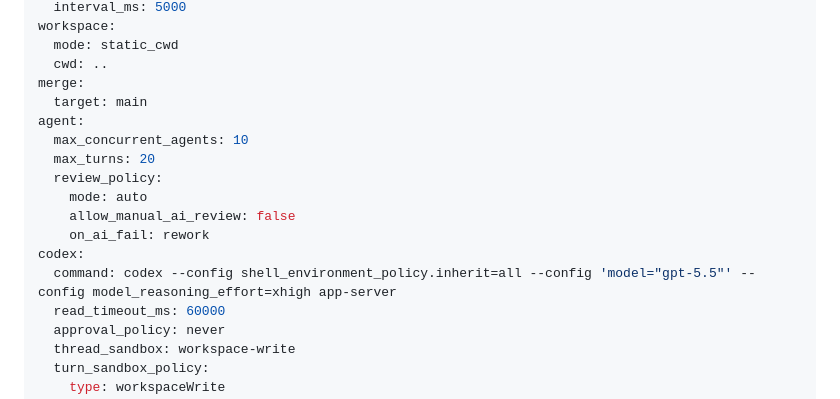
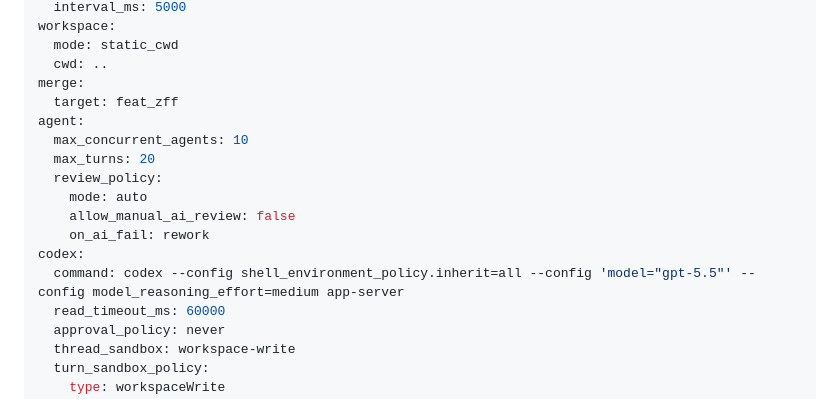
Before and after one commit to zeefan1555/symphony-go, a Markdown page: workflows/WORKFLOW-symphony-go.md, the part around the change. Drawn GitHub-style.

Commit message:
fix(workflow): adjust model reasoning effort to medium for codex command

```diff
--- a/workflows/WORKFLOW-symphony-go.md
+++ b/workflows/WORKFLOW-symphony-go.md
@@ -21,7 +21,7 @@ workspace:
   mode: static_cwd
   cwd: ..
 merge:
-  target: main
+  target: feat_zff
 agent:
   max_concurrent_agents: 10
   max_turns: 20
@@ -30,7 +30,7 @@ agent:
     allow_manual_ai_review: false
     on_ai_fail: rework
 codex:
-  command: codex --config shell_environment_policy.inherit=all --config 'model="gpt-5.5"' --config model_reasoning_effort=xhigh app-server
+  command: codex --config shell_environment_policy.inherit=all --config 'model="gpt-5.5"' --config model_reasoning_effort=medium app-server
   read_timeout_ms: 60000
   approval_policy: never
   thread_sandbox: workspace-write
```
Also changed, not shown: workflows/WORKFLOW-bytedcode.md (+1 -1 lines), workflows/WORKFLOW-social-pet.md (+1 -1 lines).
